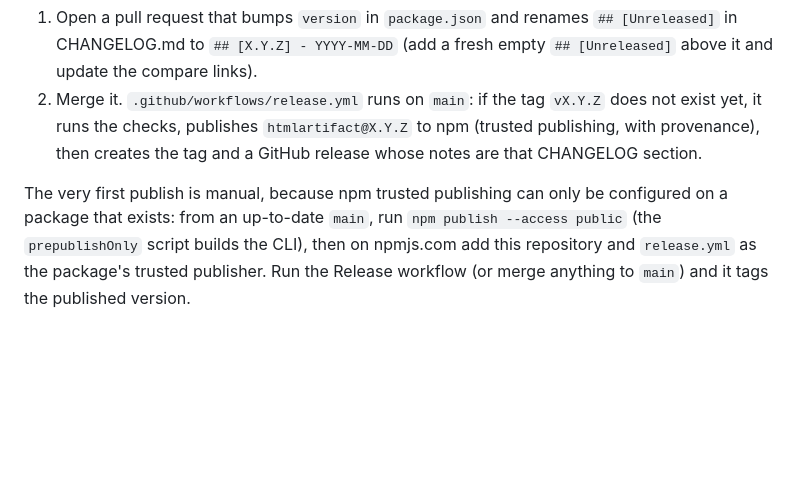
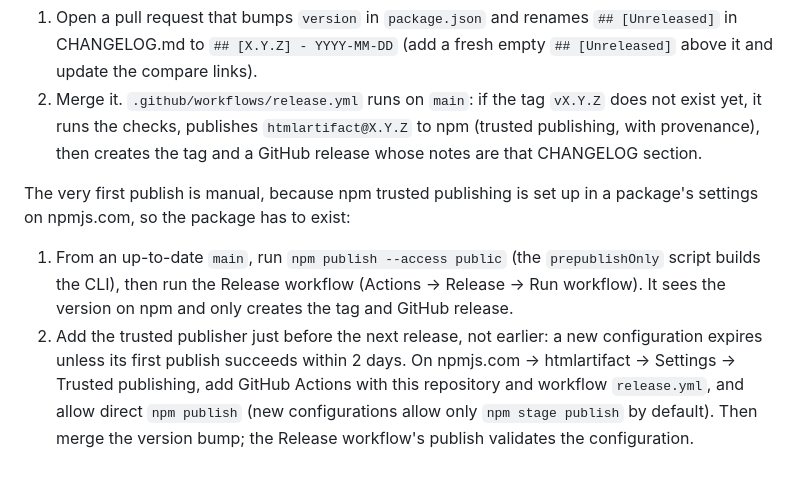
Before and after one commit to Dhruv2mars/htmlartifact, a Markdown page: CONTRIBUTING.md, the part around the change. Drawn GitHub-style; blank space fills up the shorter version.

```diff
--- a/CONTRIBUTING.md
+++ b/CONTRIBUTING.md
@@ -74,9 +74,17 @@ CI derives all three from `package.json`:
    to npm (trusted publishing, with provenance), then creates the tag and a
    GitHub release whose notes are that CHANGELOG section.
 
-The very first publish is manual, because npm trusted publishing can only be
-configured on a package that exists: from an up-to-date `main`, run
-`npm publish --access public` (the `prepublishOnly` script builds the CLI), then
-on npmjs.com add this repository and `release.yml` as the package's trusted
-publisher. Run the Release workflow (or merge anything to `main`) and it tags
-the published version.
+The very first publish is manual, because npm trusted publishing is set up
+in a package's settings on npmjs.com, so the package has to exist:
+
+1. From an up-to-date `main`, run `npm publish --access public` (the
+   `prepublishOnly` script builds the CLI), then run the Release workflow
+   (Actions → Release → Run workflow). It sees the version on npm and only
+   creates the tag and GitHub release.
+2. Add the trusted publisher just before the next release, not earlier: a new
+   configuration expires unless its first publish succeeds within 2 days. On
+   npmjs.com → htmlartifact → Settings → Trusted publishing, add GitHub
+   Actions with this repository and workflow `release.yml`, and allow direct
+   `npm publish` (new configurations allow only `npm stage publish` by
+   default). Then merge the version bump; the Release workflow's publish
+   validates the configuration.
```
Also changed, not shown: README.md (+3 -2 lines), TASKS.md (+1 -1 lines).
